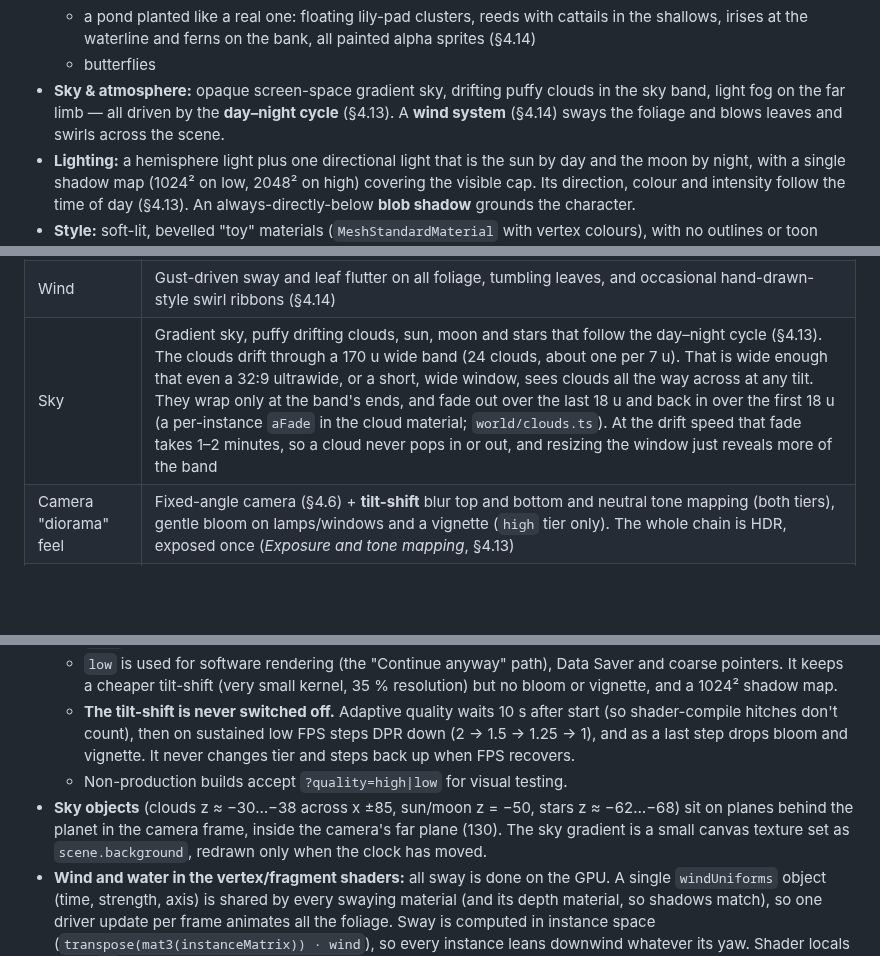
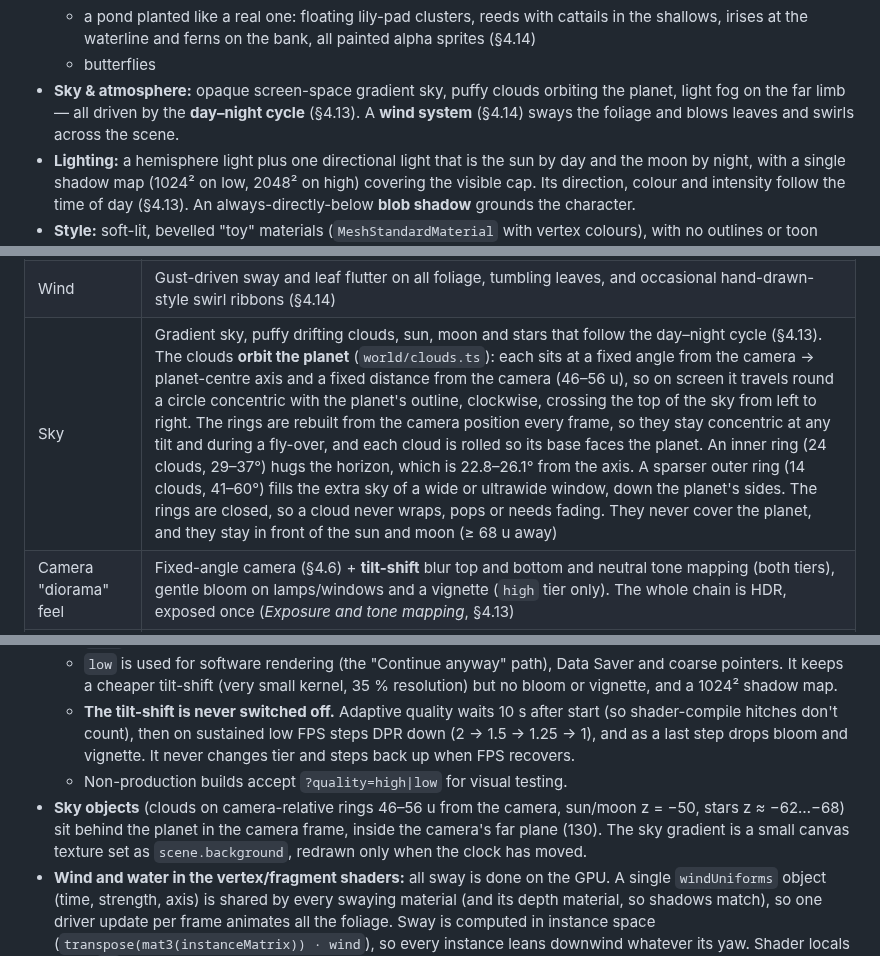
Before and after one commit to prabinpebam/atiya, a Markdown page: documentation/poc-3d-navigation/spec.md, 3 parts joined by grey strips. GitHub-like rendering; blank space fills up the shorter version.

```diff
--- a/documentation/poc-3d-navigation/spec.md
+++ b/documentation/poc-3d-navigation/spec.md
@@ -89,7 +89,7 @@ This POC proves the **navigation UI and interaction model**, not final art or co
   - about 650 grass tufts
   - a pond planted like a real one: floating lily-pad clusters, reeds with cattails in the shallows, irises at the waterline and ferns on the bank, all painted alpha sprites (§4.14)
   - butterflies
-- **Sky & atmosphere:** opaque screen-space gradient sky, drifting puffy clouds in the sky band, light fog on the far limb — all driven by the **day–night cycle** (§4.13). A **wind system** (§4.14) sways the foliage and blows leaves and swirls across the scene.
+- **Sky & atmosphere:** opaque screen-space gradient sky, puffy clouds orbiting the planet, light fog on the far limb — all driven by the **day–night cycle** (§4.13). A **wind system** (§4.14) sways the foliage and blows leaves and swirls across the scene.
 - **Lighting:** a hemisphere light plus one directional light that is the sun by day and the moon by night, with a single shadow map (1024² on low, 2048² on high) covering the visible cap. Its direction, colour and intensity follow the time of day (§4.13). An always-directly-below **blob shadow** grounds the character.
 - **Style:** soft-lit, bevelled "toy" materials (`MeshStandardMaterial` with vertex colours), with no outlines or toon ramp. See §4.12.
 
@@ -331,7 +331,7 @@ The cozy life-sim look is achieved with **original** procedural models. The styl
 | Rock and water | Cliff walls carry a painted sandstone-strata tile mapped around each mesa. Boulders, rocks and pebbles get their own painted granite tile (no strata) plus shader moss. The river shows drifting painted caustics (§4.15) |
 | Landscape | Gently rolling hills; faceted sandstone cliff mesas whose lawn rolls over the rim; mossy boulders and river pebbles; a meandering stream with a waterfall, foam and flowing water; an arched plank bridge with lanterns (§4.14) |
 | Wind | Gust-driven sway and leaf flutter on all foliage, tumbling leaves, and occasional hand-drawn-style swirl ribbons (§4.14) |
-| Sky | Gradient sky, puffy drifting clouds, sun, moon and stars that follow the day–night cycle (§4.13). The clouds drift through a 170 u wide band (24 clouds, about one per 7 u). That is wide enough that even a 32:9 ultrawide, or a short, wide window, sees clouds all the way across at any tilt. They wrap only at the band's ends, and fade out over the last 18 u and back in over the first 18 u (a per-instance `aFade` in the cloud material; `world/clouds.ts`). At the drift speed that fade takes 1–2 minutes, so a cloud never pops in or out, and resizing the window just reveals more of the band |
+| Sky | Gradient sky, puffy drifting clouds, sun, moon and stars that follow the day–night cycle (§4.13). The clouds **orbit the planet** (`world/clouds.ts`): each sits at a fixed angle from the camera → planet-centre axis and a fixed distance from the camera (46–56 u), so on screen it travels round a circle concentric with the planet's outline, clockwise, crossing the top of the sky from left to right. The rings are rebuilt from the camera position every frame, so they stay concentric at any tilt and during a fly-over, and each cloud is rolled so its base faces the planet. An inner ring (24 clouds, 29–37°) hugs the horizon, which is 22.8–26.1° from the axis. A sparser outer ring (14 clouds, 41–60°) fills the extra sky of a wide or ultrawide window, down the planet's sides. The rings are closed, so a cloud never wraps, pops or needs fading. They never cover the planet, and they stay in front of the sun and moon (≥ 68 u away) |
 | Camera "diorama" feel | Fixed-angle camera (§4.6) + **tilt-shift** blur top and bottom and neutral tone mapping (both tiers), gentle bloom on lamps/windows and a vignette (`high` tier only). The whole chain is HDR, exposed once (*Exposure and tone mapping*, §4.13) |
 | Character | Chibi proportions — the rigged CC0 Kenney character (§4.4), with the original procedural "designer" (round glasses, knit sweater, crossbody bag) as its fallback |
 
@@ -706,7 +706,7 @@ personal-site/
   - `low` is used for software rendering (the "Continue anyway" path), Data Saver and coarse pointers. It keeps a cheaper tilt-shift (very small kernel, 35 % resolution) but no bloom or vignette, and a 1024² shadow map.
   - **The tilt-shift is never switched off.** Adaptive quality waits 10 s after start (so shader-compile hitches don't count), then on sustained low FPS steps DPR down (2 → 1.5 → 1.25 → 1), and as a last step drops bloom and vignette. It never changes tier and steps back up when FPS recovers.
   - Non-production builds accept `?quality=high|low` for visual testing.
-- **Sky objects** (clouds z ≈ −30…−38 across x ±85, sun/moon z = −50, stars z ≈ −62…−68) sit on planes behind the planet in the camera frame, inside the camera's far plane (130). The sky gradient is a small canvas texture set as `scene.background`, redrawn only when the clock has moved.
+- **Sky objects** (clouds on camera-relative rings 46–56 u from the camera, sun/moon z = −50, stars z ≈ −62…−68) sit behind the planet in the camera frame, inside the camera's far plane (130). The sky gradient is a small canvas texture set as `scene.background`, redrawn only when the clock has moved.
 - **Wind and water in the vertex/fragment shaders:** all sway is done on the GPU. A single `windUniforms` object (time, strength, axis) is shared by every swaying material (and its depth material, so shadows match), so one driver update per frame animates all the foliage. Sway is computed in instance space (`transpose(mat3(instanceMatrix)) · wind`), so every instance leans downwind whatever its yaw. Shader locals use a `w*` prefix to avoid clashing with three.js chunk variables. Water uses one shared flow clock.
 
 ### 5.9 Loading strategy (capability-gated dynamic import)
```
Also changed, not shown: README.md (+2 -1 lines), documentation/poc-3d-navigation/screenshots/spawn.png, 5 other files.
